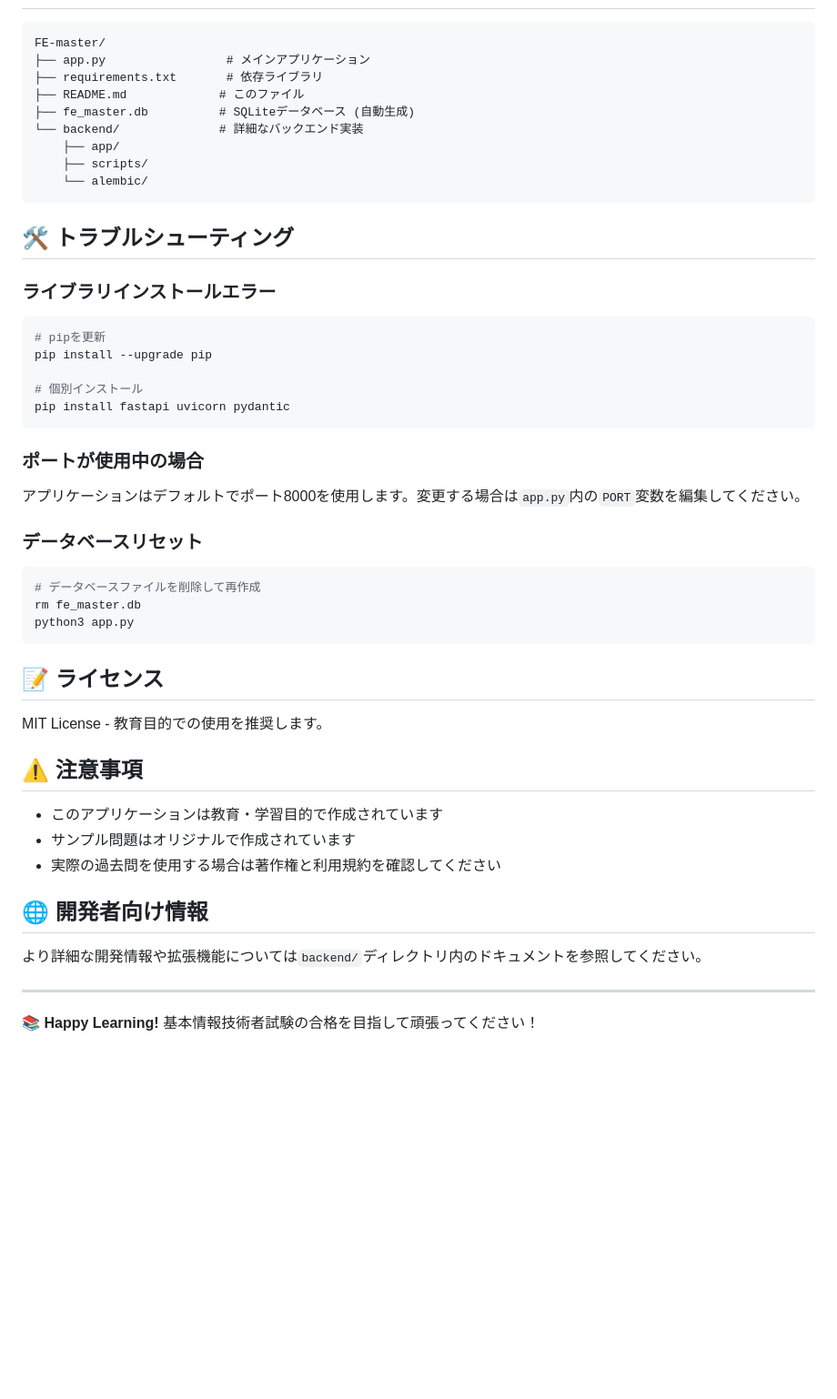
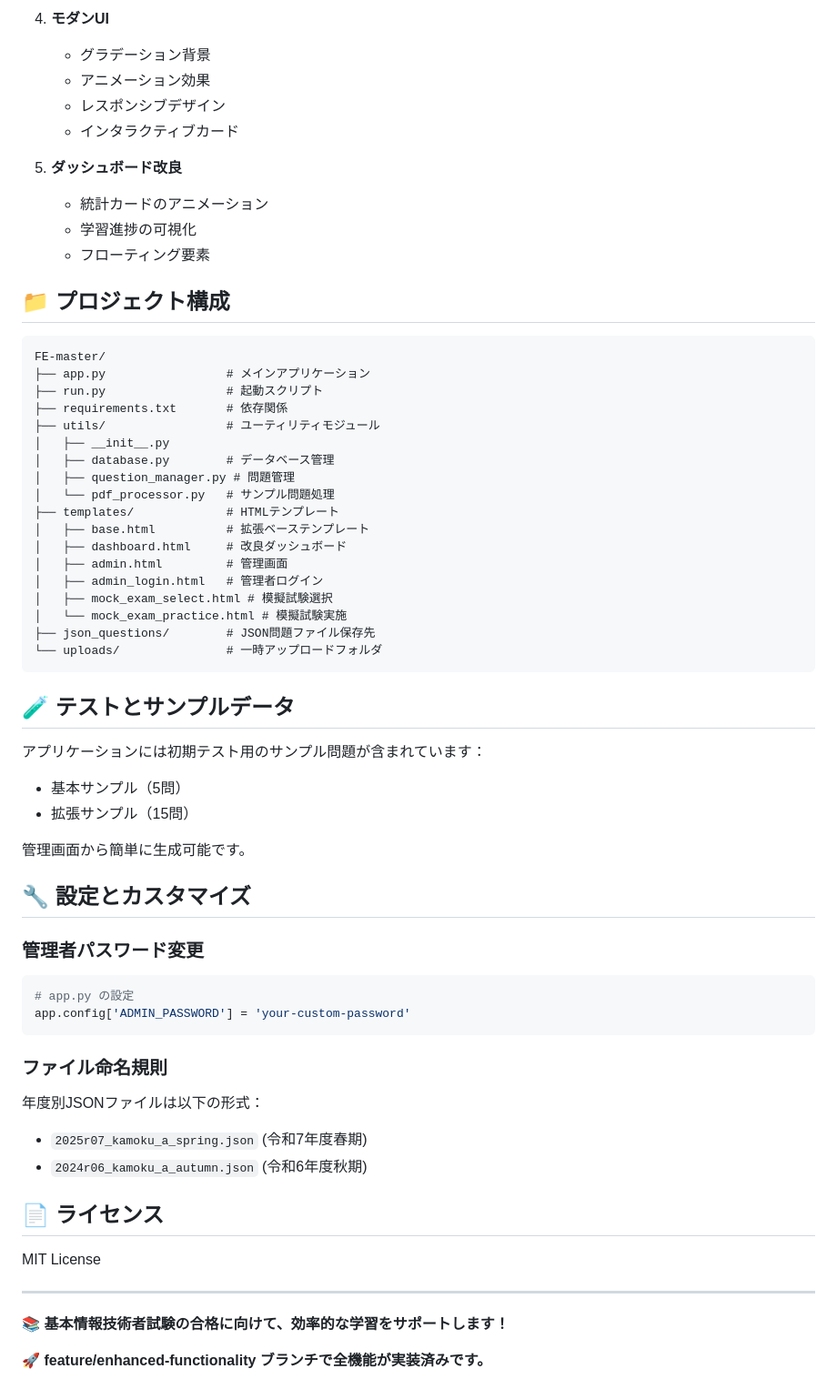
Before and after one commit to d01ki/FE-master, a Markdown page: README.md, the part around one of its changes. Shown at 91% size. Rendered like a GitHub page; blank space fills up the shorter version.

Commit message:
Complete comprehensive README for enhanced functionality

````diff
--- a/README.md
+++ b/README.md
@@ -81,51 +150,67 @@ curl http://localhost:8000/api/stats
+4. **モダンUI**
+   - グラデーション背景
+   - アニメーション効果
+   - レスポンシブデザイン
+   - インタラクティブカード
+
+5. **ダッシュボード改良**
+   - 統計カードのアニメーション
+   - 学習進捗の可視化
+   - フローティング要素
+
+## 📁 プロジェクト構成
 
 ```
 FE-master/
 ├── app.py                 # メインアプリケーション
-├── requirements.txt       # 依存ライブラリ
-├── README.md             # このファイル
-├── fe_master.db          # SQLiteデータベース (自動生成)
-└── backend/              # 詳細なバックエンド実装
-    ├── app/
-    ├── scripts/
-    └── alembic/
+├── run.py                 # 起動スクリプト
+├── requirements.txt       # 依存関係
+├── utils/                 # ユーティリティモジュール
+│   ├── __init__.py
+│   ├── database.py        # データベース管理
+│   ├── question_manager.py # 問題管理
+│   └── pdf_processor.py   # サンプル問題処理
+├── templates/             # HTMLテンプレート
+│   ├── base.html          # 拡張ベーステンプレート
+│   ├── dashboard.html     # 改良ダッシュボード
+│   ├── admin.html         # 管理画面
+│   ├── admin_login.html   # 管理者ログイン
+│   ├── mock_exam_select.html # 模擬試験選択
+│   └── mock_exam_practice.html # 模擬試験実施
+├── json_questions/        # JSON問題ファイル保存先
+└── uploads/               # 一時アップロードフォルダ
 ```
 
-## 🛠️ トラブルシューティング
+## 🧪 テストとサンプルデータ
 
-### ライブラリインストールエラー
-```bash
-# pipを更新
-pip install --upgrade pip
+アプリケーションには初期テスト用のサンプル問題が含まれています：
 
-# 個別インストール
-pip install fastapi uvicorn pydantic
+- 基本サンプル（5問）
+- 拡張サンプル（15問）
+
+管理画面から簡単に生成可能です。
+
+## 🔧 設定とカスタマイズ
+
+### 管理者パスワード変更
+
+```python
+# app.py の設定
+app.config['ADMIN_PASSWORD'] = 'your-custom-password'
 ```
 
-### ポートが使用中の場合
-アプリケーションはデフォルトでポート8000を使用します。変更する場合は`app.py`内の`PORT`変数を編集してください。
+### ファイル命名規則
 
-### データベースリセット
-```bash
-# データベースファイルを削除して再作成
-rm fe_master.db
-python3 app.py
-```
+年度別JSONファイルは以下の形式：
+- `2025r07_kamoku_a_spring.json` (令和7年度春期)
+- `2024r06_kamoku_a_autumn.json` (令和6年度秋期)
 
-## 📝 ライセンス
+## 📄 ライセンス
 
-MIT License - 教育目的での使用を推奨します。
-
-## ⚠️ 注意事項
-
-- このアプリケーションは教育・学習目的で作成されています
-- サンプル問題はオリジナルで作成されています
-- 実際の過去問を使用する場合は著作権と利用規約を確認してください
-
-## 🌐 開発者向け情報
-
-より詳細な開発情報や拡張機能については`backend/`ディレクトリ内のドキュメントを参照してください。
+MIT License
 
 ---
 
-📚 **Happy Learning!** 基本情報技術者試験の合格を目指して頑張ってください！
+📚 **基本情報技術者試験の合格に向けて、効率的な学習をサポートします！**
+
+🚀 **feature/enhanced-functionality ブランチで全機能が実装済みです。**
````
Also changed, not shown: other parts of README.md (+131 -62 lines).
